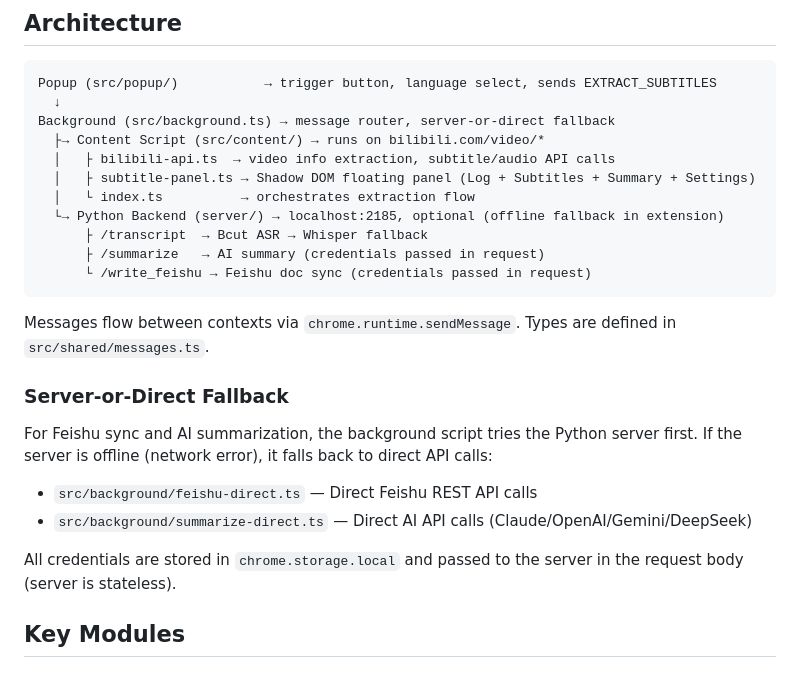
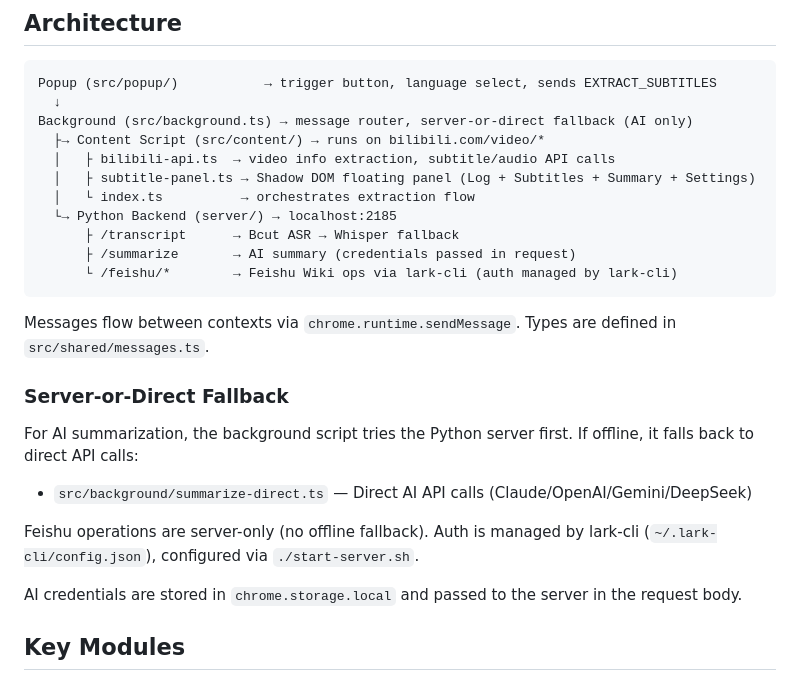
Before and after one commit to KaltsitsPie/BennuNote, a Markdown page: CLAUDE.md, the part around one of its changes. Rendered like a GitHub page.

````diff
--- a/CLAUDE.md
+++ b/CLAUDE.md
@@ -20,26 +20,27 @@ Content script changes require reloading the Bilibili tab as well.
 ```
 Popup (src/popup/)           → trigger button, language select, sends EXTRACT_SUBTITLES
   ↓
-Background (src/background.ts) → message router, server-or-direct fallback
+Background (src/background.ts) → message router, server-or-direct fallback (AI only)
   ├→ Content Script (src/content/) → runs on bilibili.com/video/*
   │   ├ bilibili-api.ts  → video info extraction, subtitle/audio API calls
   │   ├ subtitle-panel.ts → Shadow DOM floating panel (Log + Subtitles + Summary + Settings)
   │   └ index.ts          → orchestrates extraction flow
-  └→ Python Backend (server/) → localhost:2185, optional (offline fallback in extension)
-      ├ /transcript  → Bcut ASR → Whisper fallback
-      ├ /summarize   → AI summary (credentials passed in request)
-      └ /write_feishu → Feishu doc sync (credentials passed in request)
+  └→ Python Backend (server/) → localhost:2185
+      ├ /transcript      → Bcut ASR → Whisper fallback
+      ├ /summarize       → AI summary (credentials passed in request)
+      └ /feishu/*        → Feishu Wiki ops via lark-cli (auth managed by lark-cli)
 ```
 
 Messages flow between contexts via `chrome.runtime.sendMessage`. Types are defined in `src/shared/messages.ts`.
 
 ### Server-or-Direct Fallback
 
-For Feishu sync and AI summarization, the background script tries the Python server first. If the server is offline (network error), it falls back to direct API calls:
-- `src/background/feishu-direct.ts` — Direct Feishu REST API calls
+For AI summarization, the background script tries the Python server first. If offline, it falls back to direct API calls:
 - `src/background/summarize-direct.ts` — Direct AI API calls (Claude/OpenAI/Gemini/DeepSeek)
 
-All credentials are stored in `chrome.storage.local` and passed to the server in the request body (server is stateless).
+Feishu operations are server-only (no offline fallback). Auth is managed by lark-cli (`~/.lark-cli/config.json`), configured via `./start-server.sh`.
+
+AI credentials are stored in `chrome.storage.local` and passed to the server in the request body.
 
 ## Key Modules
 
````
Also changed, not shown: other parts of CLAUDE.md (+6 -11 lines), 2 other files.
